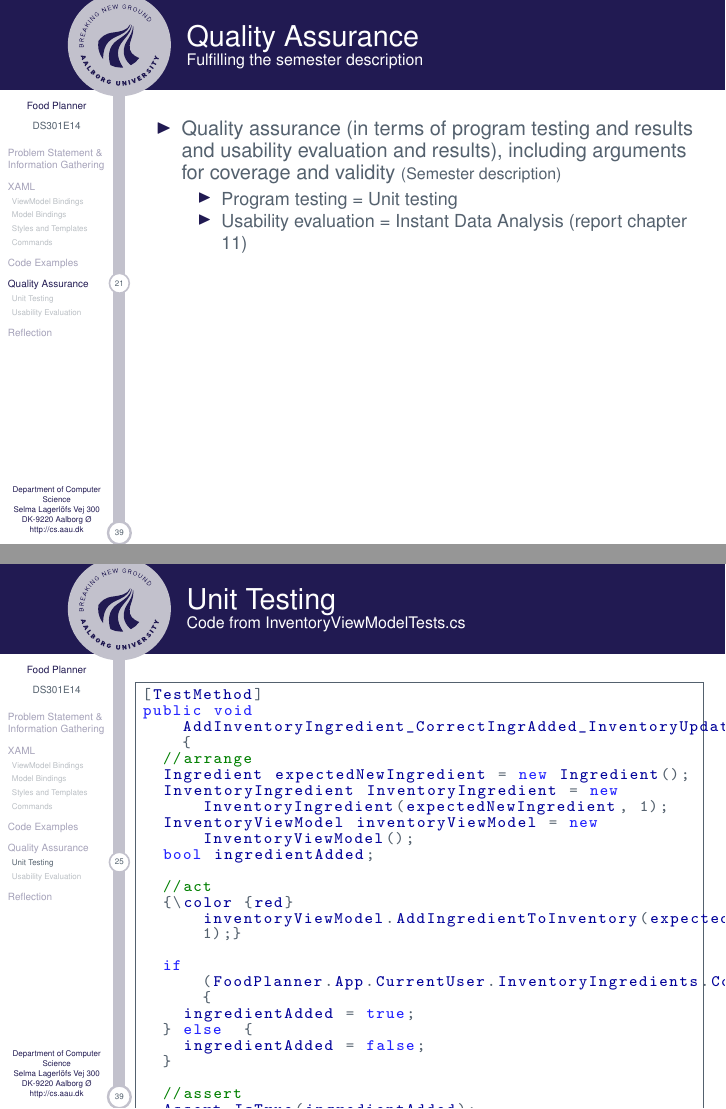
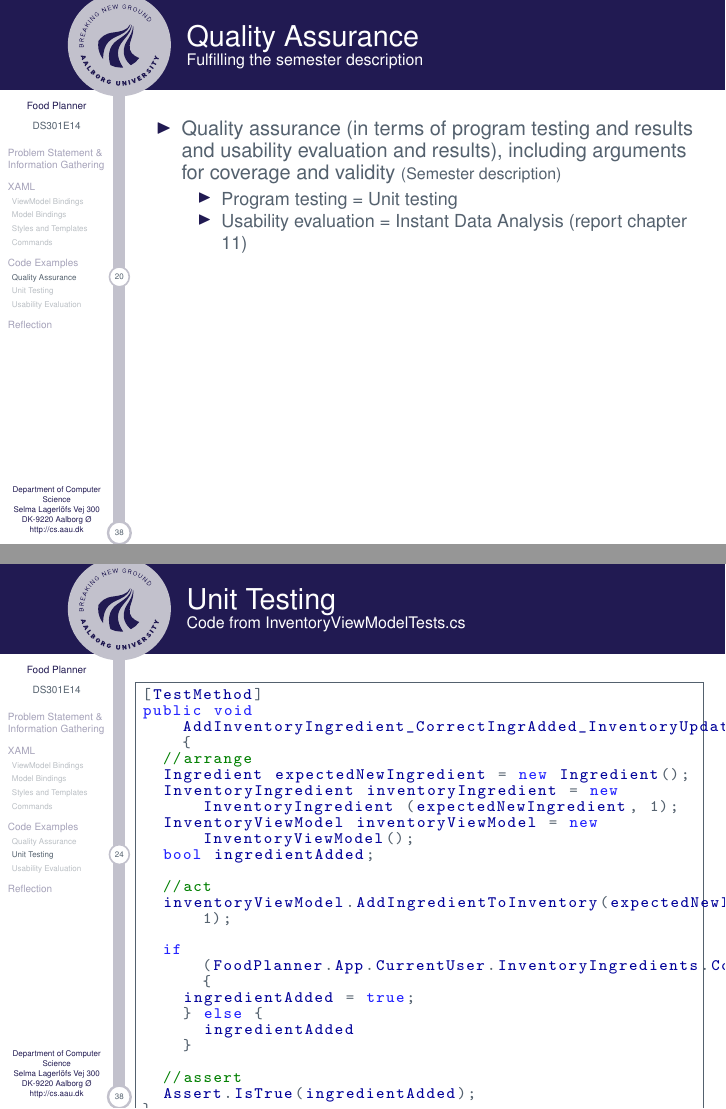
Before and after one commit to Helstedxd/FoodPlanner-ExamPresentation, LaTeX slides (main.tex, which reads slides/UnitTesting.tex): pages 22 and 26 of 40 before the commit and pages 21 and 25 of 39 after it, joined at a grey line. Compiled offline with pdfLaTeX.

Commit message:
unit test

```diff
--- a/slides/UnitTesting.tex
+++ b/slides/UnitTesting.tex
@@ -1,4 +1,4 @@
-\section{Quality Assurance}
+\subsection{Quality Assurance}
 
 \begin{frame}[fragile] {Quality Assurance} {Fulfilling the semester description}
 	\begin{itemize}
@@ -75,18 +75,18 @@ public void PurchaseDate_AutoSetConstructor_SetToNow() {
 public void AddInventoryIngredient_CorrectIngrAdded_InventoryUpdated() {
   //arrange
   Ingredient expectedNewIngredient = new Ingredient();
-  InventoryIngredient InventoryIngredient = new InventoryIngredient(expectedNewIngredient, 1);
+  InventoryIngredient inventoryIngredient = new InventoryIngredient (expectedNewIngredient, 1);
   InventoryViewModel inventoryViewModel = new InventoryViewModel();
   bool ingredientAdded;
 
   //act
-  {\color {red} inventoryViewModel.AddIngredientToInventory(expectedNewIngredient, 1);}
+  inventoryViewModel.AddIngredientToInventory(expectedNewIngredient, 1);
 
-  if (FoodPlanner.App.CurrentUser.InventoryIngredients.Contains(inventoryIngredient)) {
+  if (FoodPlanner.App.CurrentUser.InventoryIngredients.Contains(InventoryIngredient)) {
     ingredientAdded = true;
-  } else  {
-    ingredientAdded = false;
-  }
+    } else {
+      ingredientAdded
+    }
 
   //assert
   Assert.IsTrue(ingredientAdded);
```
